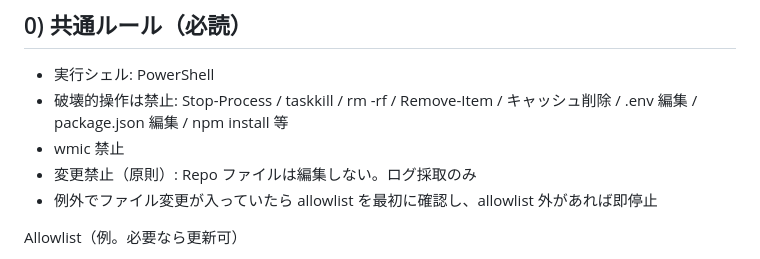
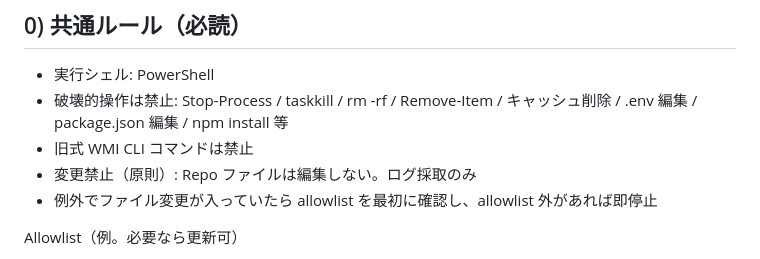
Before and after one commit to kengo-suyama/osikatu, a Markdown page: docs/next-spawn-eperm-runbook.md, the part around the change. Rendered like a GitHub page.

Commit message:
docs: refine runbook template and remove wmic usage

```diff
--- a/docs/next-spawn-eperm-runbook.md
+++ b/docs/next-spawn-eperm-runbook.md
@@ -8,7 +8,7 @@ Phase 2–4（非破壊 + 証拠取り + 最小再現）を実行し、Phase 4
 ## 0) 共通ルール（必読）
 - 実行シェル: PowerShell
 - 破壊的操作は禁止: Stop-Process / taskkill / rm -rf / Remove-Item / キャッシュ削除 / .env 編集 / package.json 編集 / npm install 等
-- wmic 禁止
+- 旧式 WMI CLI コマンドは禁止
 - 変更禁止（原則）: Repo ファイルは編集しない。ログ採取のみ
 - 例外でファイル変更が入っていたら allowlist を最初に確認し、allowlist 外があれば即停止
 
```
